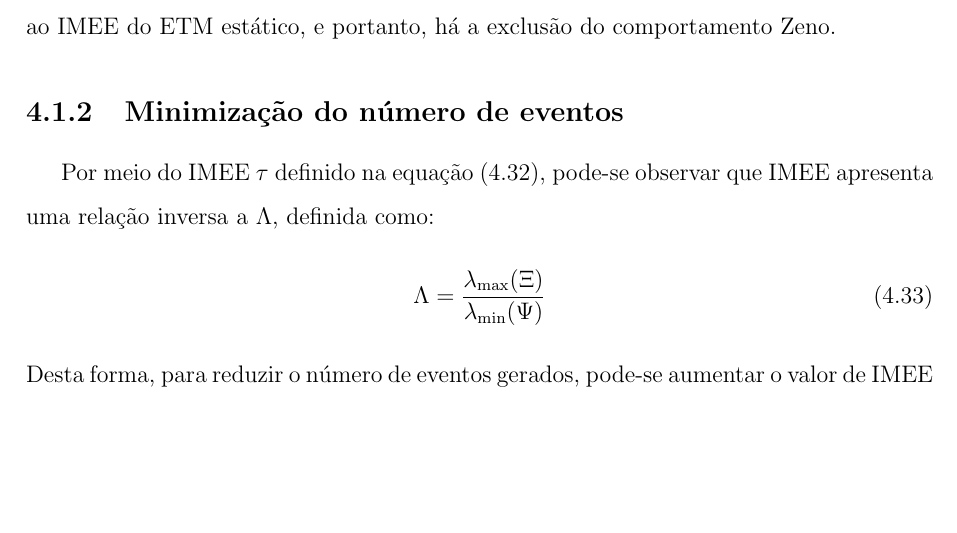
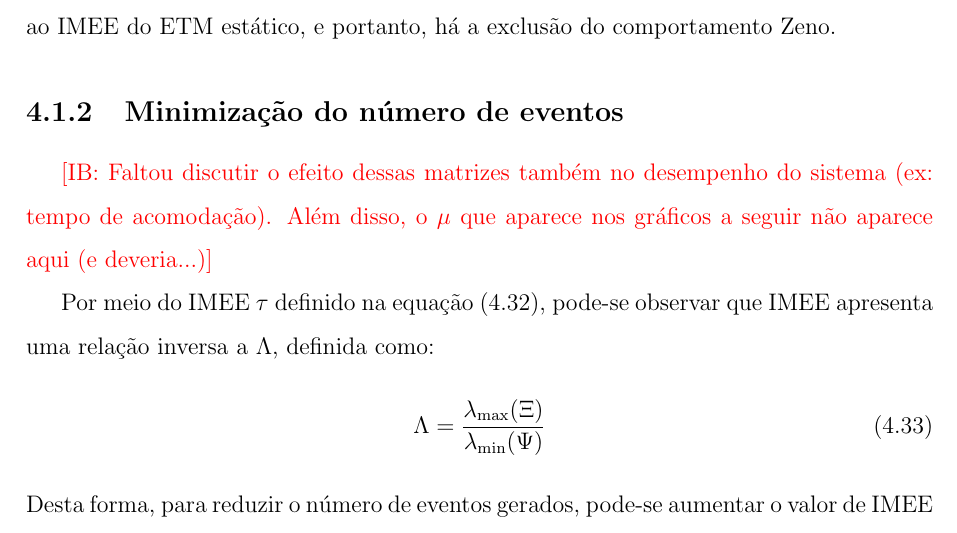
Before and after one commit to andel-vitorio/monograph-etc-strategies-for-mgdc, a LaTeX book (main.tex, which reads parte2_textuais/cap4_avaliação.tex): part of page 75 of 130, cut so that both start at the same text, the shorter picture padded with empty space. Compiled offline with pdfLaTeX.

Commit message:
Update on Overleaf.

```diff
--- a/parte2_textuais/cap4_avaliação.tex
+++ b/parte2_textuais/cap4_avaliação.tex
@@ -216,6 +216,8 @@ Nos \acrshortpl{etm} propostos, a existência de um \acrshort{imee} $\tau$, ou s
 
 % ETM: Condições de Co-design
 \subsection{Minimização do número de eventos}
+
+\textcolor{red}{[IB: Faltou discutir o efeito dessas matrizes também no desempenho do sistema (ex: tempo de acomodação). Além disso, o $\mu$ que aparece nos gráficos a seguir não aparece aqui (e deveria...)]}
 
 Por meio do \acrshort{imee} $\tau$ definido na equação \eqref{eq:imee_final_inequation}, pode-se observar que \acrshort{imee} apresenta uma relação inversa a $\Lambda$, definida como: \begin{equation}
   \Lambda = \frac{\lambda_{\max}(\Xi)}{\lambda_{\min}(\Psi)}
```
